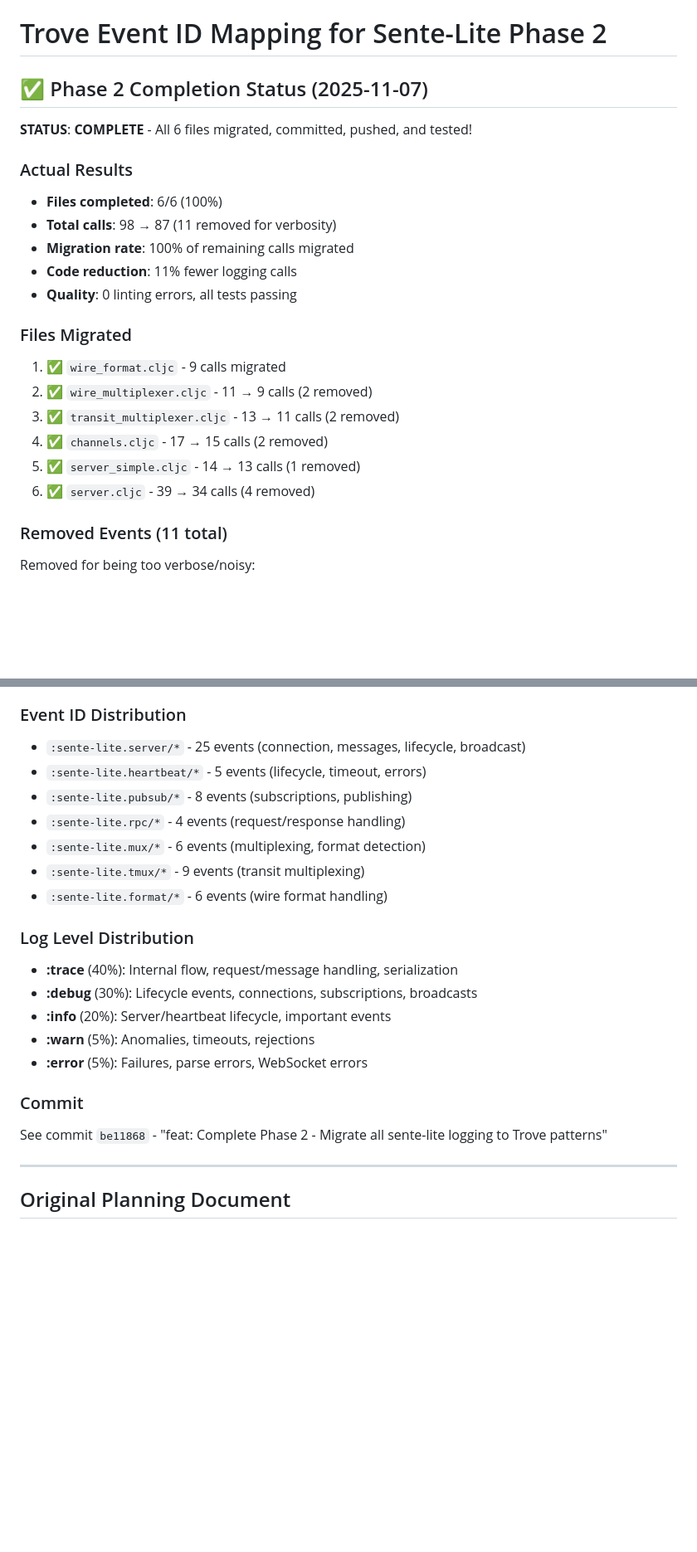
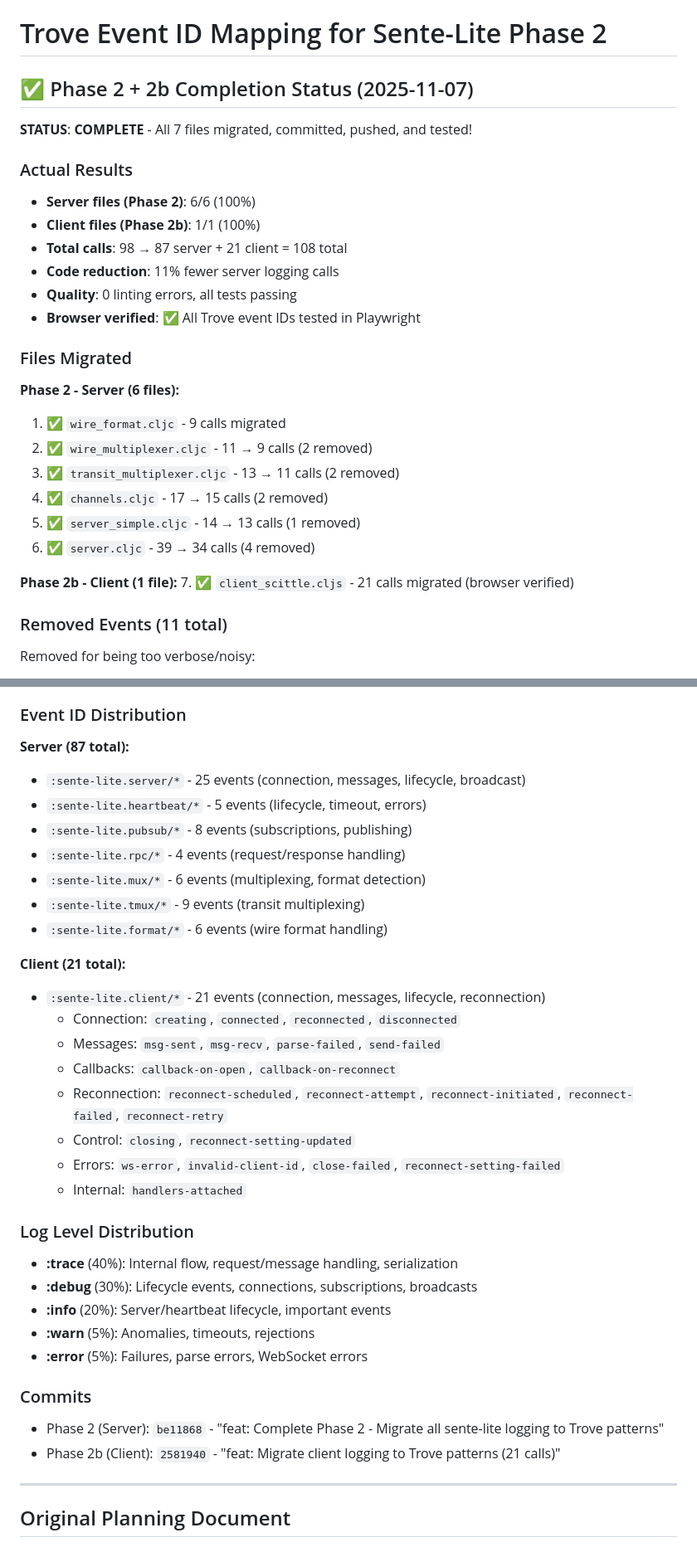
Before and after one commit to franks42/sente_lite, a Markdown page: doc/trove-event-id-mapping.md, 2 parts joined by grey strips. Shown at 83% size. GitHub-like rendering; blank space fills up the shorter version.

Commit message:
docs: Update Trove mapping doc with Phase 2b completion
Added Phase 2b (client-scittle.cljs) to completion status:
- 21 client events migrated successfully
- Browser verified with Playwright
- All event IDs tested and working correctly

Total migration: 108 events (87 server + 21 client)

🤖 Generated with [Claude Code](https://claude.com/claude-code)

Co-Authored-By: Claude <noreply@anthropic.com>

```diff
--- a/doc/trove-event-id-mapping.md
+++ b/doc/trove-event-id-mapping.md
@@ -1,23 +1,29 @@
 # Trove Event ID Mapping for Sente-Lite Phase 2
 
-## ✅ Phase 2 Completion Status (2025-11-07)
+## ✅ Phase 2 + 2b Completion Status (2025-11-07)
 
-**STATUS**: **COMPLETE** - All 6 files migrated, committed, pushed, and tested!
+**STATUS**: **COMPLETE** - All 7 files migrated, committed, pushed, and tested!
 
 ### Actual Results
-- **Files completed**: 6/6 (100%)
-- **Total calls**: 98 → 87 (11 removed for verbosity)
-- **Migration rate**: 100% of remaining calls migrated
-- **Code reduction**: 11% fewer logging calls
+- **Server files (Phase 2)**: 6/6 (100%)
+- **Client files (Phase 2b)**: 1/1 (100%)
+- **Total calls**: 98 → 87 server + 21 client = 108 total
+- **Code reduction**: 11% fewer server logging calls
 - **Quality**: 0 linting errors, all tests passing
+- **Browser verified**: ✅ All Trove event IDs tested in Playwright
 
 ### Files Migrated
+
+**Phase 2 - Server (6 files):**
 1. ✅ `wire_format.cljc` - 9 calls migrated
 2. ✅ `wire_multiplexer.cljc` - 11 → 9 calls (2 removed)
 3. ✅ `transit_multiplexer.cljc` - 13 → 11 calls (2 removed)
 4. ✅ `channels.cljc` - 17 → 15 calls (2 removed)
 5. ✅ `server_simple.cljc` - 14 → 13 calls (1 removed)
 6. ✅ `server.cljc` - 39 → 34 calls (4 removed)
+
+**Phase 2b - Client (1 file):**
+7. ✅ `client_scittle.cljs` - 21 calls migrated (browser verified)
 
 ### Removed Events (11 total)
 Removed for being too verbose/noisy:
@@ -31,6 +37,8 @@ Removed for being too verbose/noisy:
 - Other serialization start/complete pairs
 
 ### Event ID Distribution
+
+**Server (87 total):**
 - `:sente-lite.server/*` - 25 events (connection, messages, lifecycle, broadcast)
 - `:sente-lite.heartbeat/*` - 5 events (lifecycle, timeout, errors)
 - `:sente-lite.pubsub/*` - 8 events (subscriptions, publishing)
@@ -39,6 +47,16 @@ Removed for being too verbose/noisy:
 - `:sente-lite.tmux/*` - 9 events (transit multiplexing)
 - `:sente-lite.format/*` - 6 events (wire format handling)
 
+**Client (21 total):**
+- `:sente-lite.client/*` - 21 events (connection, messages, lifecycle, reconnection)
+  - Connection: `creating`, `connected`, `reconnected`, `disconnected`
+  - Messages: `msg-sent`, `msg-recv`, `parse-failed`, `send-failed`
+  - Callbacks: `callback-on-open`, `callback-on-reconnect`
+  - Reconnection: `reconnect-scheduled`, `reconnect-attempt`, `reconnect-initiated`, `reconnect-failed`, `reconnect-retry`
+  - Control: `closing`, `reconnect-setting-updated`
+  - Errors: `ws-error`, `invalid-client-id`, `close-failed`, `reconnect-setting-failed`
+  - Internal: `handlers-attached`
+
 ### Log Level Distribution
 - **:trace** (40%): Internal flow, request/message handling, serialization
 - **:debug** (30%): Lifecycle events, connections, subscriptions, broadcasts
@@ -46,8 +64,9 @@ Removed for being too verbose/noisy:
 - **:warn** (5%): Anomalies, timeouts, rejections
 - **:error** (5%): Failures, parse errors, WebSocket errors
 
-### Commit
-See commit `be11868` - "feat: Complete Phase 2 - Migrate all sente-lite logging to Trove patterns"
+### Commits
+- Phase 2 (Server): `be11868` - "feat: Complete Phase 2 - Migrate all sente-lite logging to Trove patterns"
+- Phase 2b (Client): `2581940` - "feat: Migrate client logging to Trove patterns (21 calls)"
 
 ---
 
```
